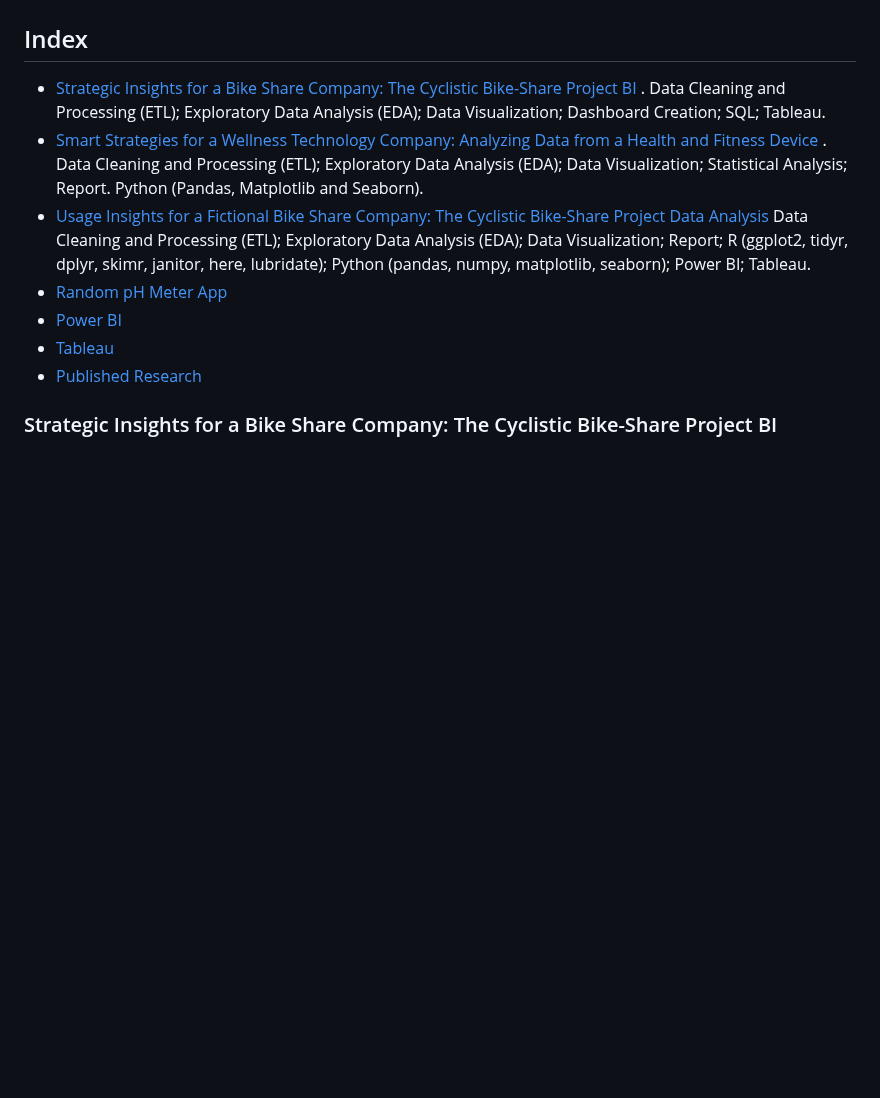
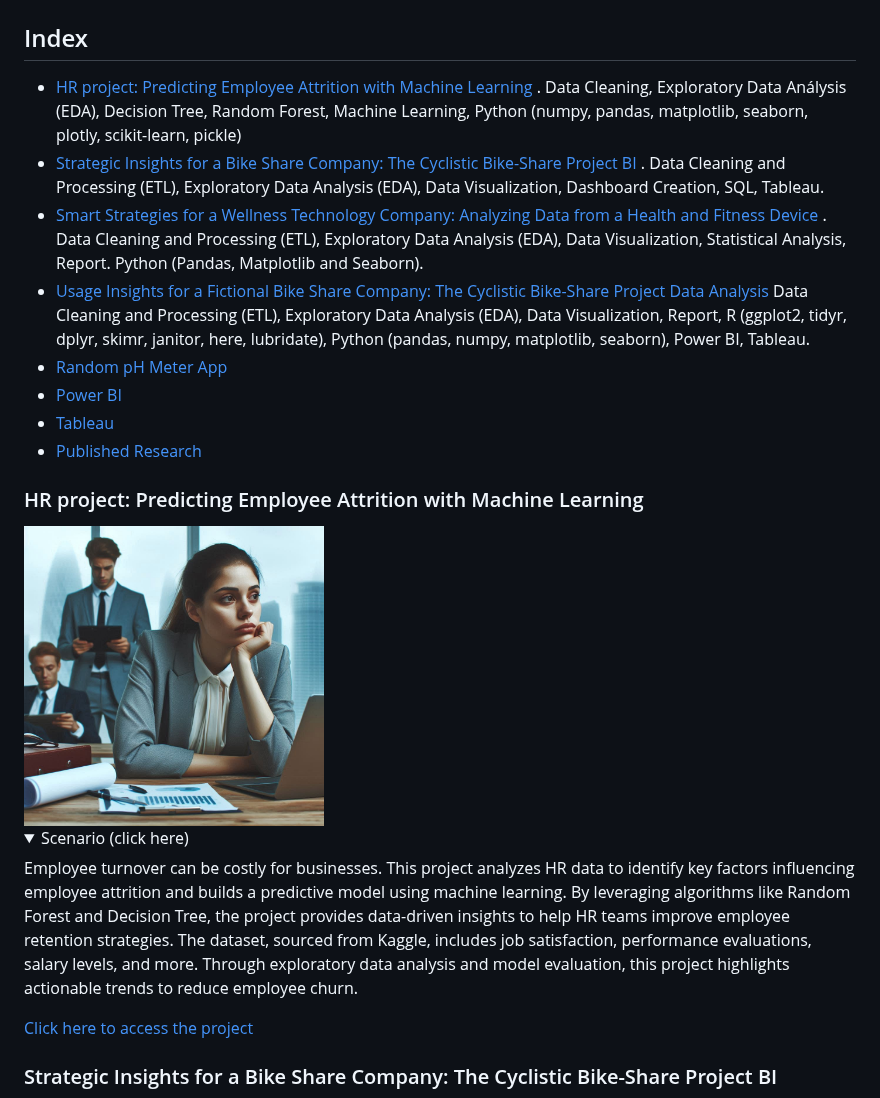
Before and after one commit to franeze/my_portfolio, a Markdown page: README.md, the part around the change. Rendered like a GitHub page; folded sections open; blank space fills up the shorter version.

```diff
--- a/README.md
+++ b/README.md
@@ -24,13 +24,25 @@ _
 
 ## Projects and Papers
 ## Index
-- [Strategic Insights for a Bike Share Company: The Cyclistic Bike-Share Project BI](#strategic-insights-for-a-bike-share-company-the-cyclistic-bike-share-project-bi) . Data Cleaning and Processing (ETL); Exploratory Data Analysis (EDA); Data Visualization; Dashboard Creation; SQL; Tableau.
-- [Smart Strategies for a Wellness Technology Company: Analyzing Data from a Health and Fitness Device](#smart-strategies-for-a-wellness-technology-company-analyzing-data-from-a-health-and-fitness-device) . Data Cleaning and Processing (ETL); Exploratory Data Analysis (EDA); Data Visualization; Statistical Analysis; Report. Python (Pandas, Matplotlib and Seaborn).
-- [Usage Insights for a Fictional Bike Share Company: The Cyclistic Bike-Share Project Data Analysis](#usage-insights-for-a-fictional-bike-share-company-the-cyclistic-bike-share-project-data-analysis) Data Cleaning and Processing (ETL); Exploratory Data Analysis (EDA); Data Visualization; Report; R (ggplot2, tidyr, dplyr, skimr, janitor, here, lubridate); Python (pandas, numpy, matplotlib, seaborn); Power BI; Tableau.
+- [HR project: Predicting Employee Attrition with Machine Learning](hr-project-predicting-employee-attrition-with-machine-learning) . Data Cleaning, Exploratory Data Análysis (EDA), Decision Tree, Random Forest, Machine Learning, Python (numpy, pandas, matplotlib, seaborn, plotly, scikit-learn, pickle)
+- [Strategic Insights for a Bike Share Company: The Cyclistic Bike-Share Project BI](#strategic-insights-for-a-bike-share-company-the-cyclistic-bike-share-project-bi) . Data Cleaning and Processing (ETL), Exploratory Data Analysis (EDA), Data Visualization, Dashboard Creation, SQL, Tableau.
+- [Smart Strategies for a Wellness Technology Company: Analyzing Data from a Health and Fitness Device](#smart-strategies-for-a-wellness-technology-company-analyzing-data-from-a-health-and-fitness-device) . Data Cleaning and Processing (ETL), Exploratory Data Analysis (EDA), Data Visualization, Statistical Analysis, Report. Python (Pandas, Matplotlib and Seaborn).
+- [Usage Insights for a Fictional Bike Share Company: The Cyclistic Bike-Share Project Data Analysis](#usage-insights-for-a-fictional-bike-share-company-the-cyclistic-bike-share-project-data-analysis) Data Cleaning and Processing (ETL), Exploratory Data Analysis (EDA), Data Visualization, Report, R (ggplot2, tidyr, dplyr, skimr, janitor, here, lubridate), Python (pandas, numpy, matplotlib, seaborn), Power BI, Tableau.
 - [Random pH Meter App](#random-ph-meter-app)
 - [Power BI](#power-bi)
 - [Tableau](#tableau)
 - [Published Research](#published-research)
+
+
+### HR project: Predicting Employee Attrition with Machine Learning
+<div style="text-align: center;"><img src="employee_attrition.jpg" alt="Example Image" width="300"/></div>
+<details> <summary>Scenario (click here)</summary>
+
+Employee turnover can be costly for businesses. This project analyzes HR data to identify key factors influencing employee attrition and builds a predictive model using machine learning. By leveraging algorithms like Random Forest and Decision Tree, the project provides data-driven insights to help HR teams improve employee retention strategies. The dataset, sourced from Kaggle, includes job satisfaction, performance evaluations, salary levels, and more. Through exploratory data analysis and model evaluation, this project highlights actionable trends to reduce employee churn.
+
+[Click here to access the project](https://github.com/franeze/HR_RandomForestPy)
+
+</details>
 
 ### Strategic Insights for a Bike Share Company: The Cyclistic Bike-Share Project BI
 <div style="text-align: center;"><img src="CyclisticLogo.png" alt="Example Image" width="200"/></div>
```
